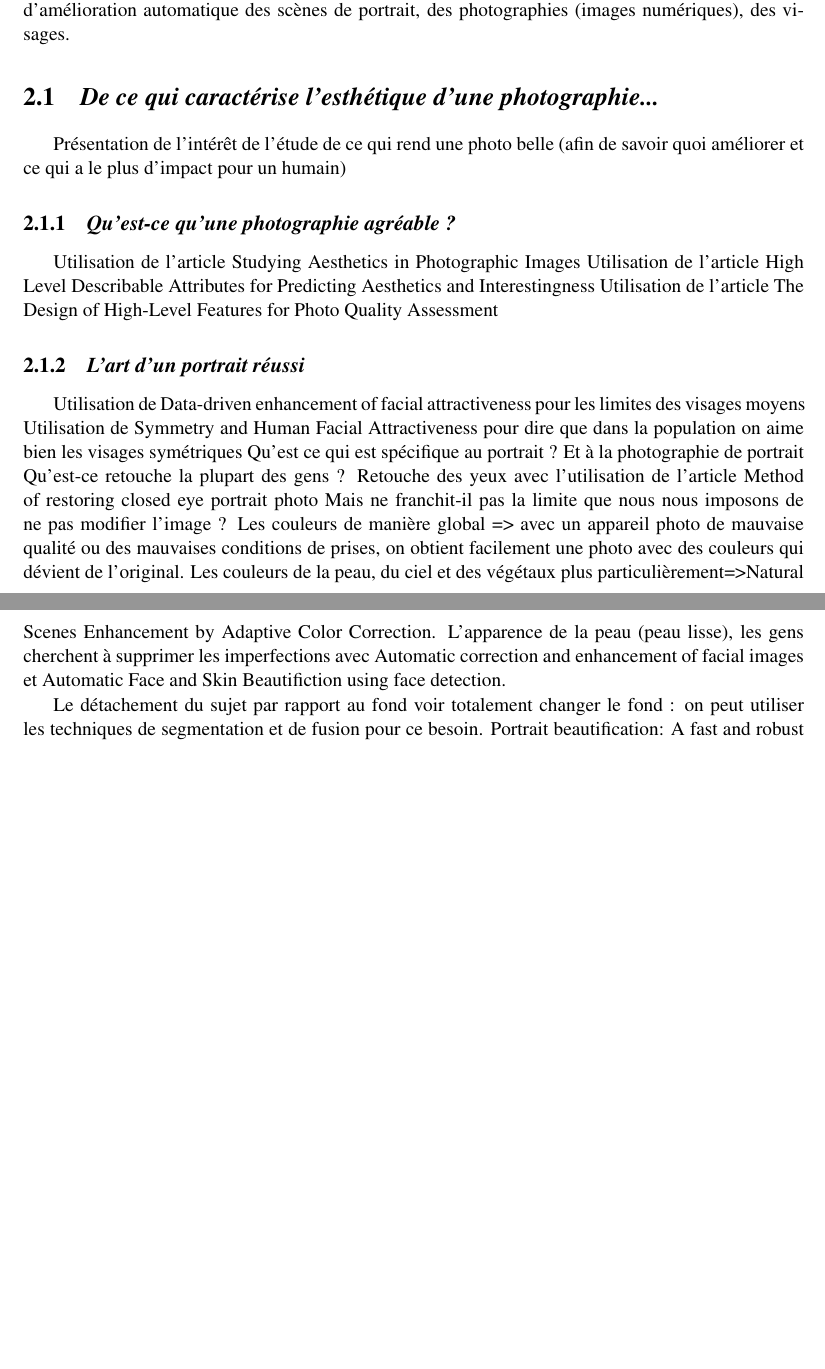
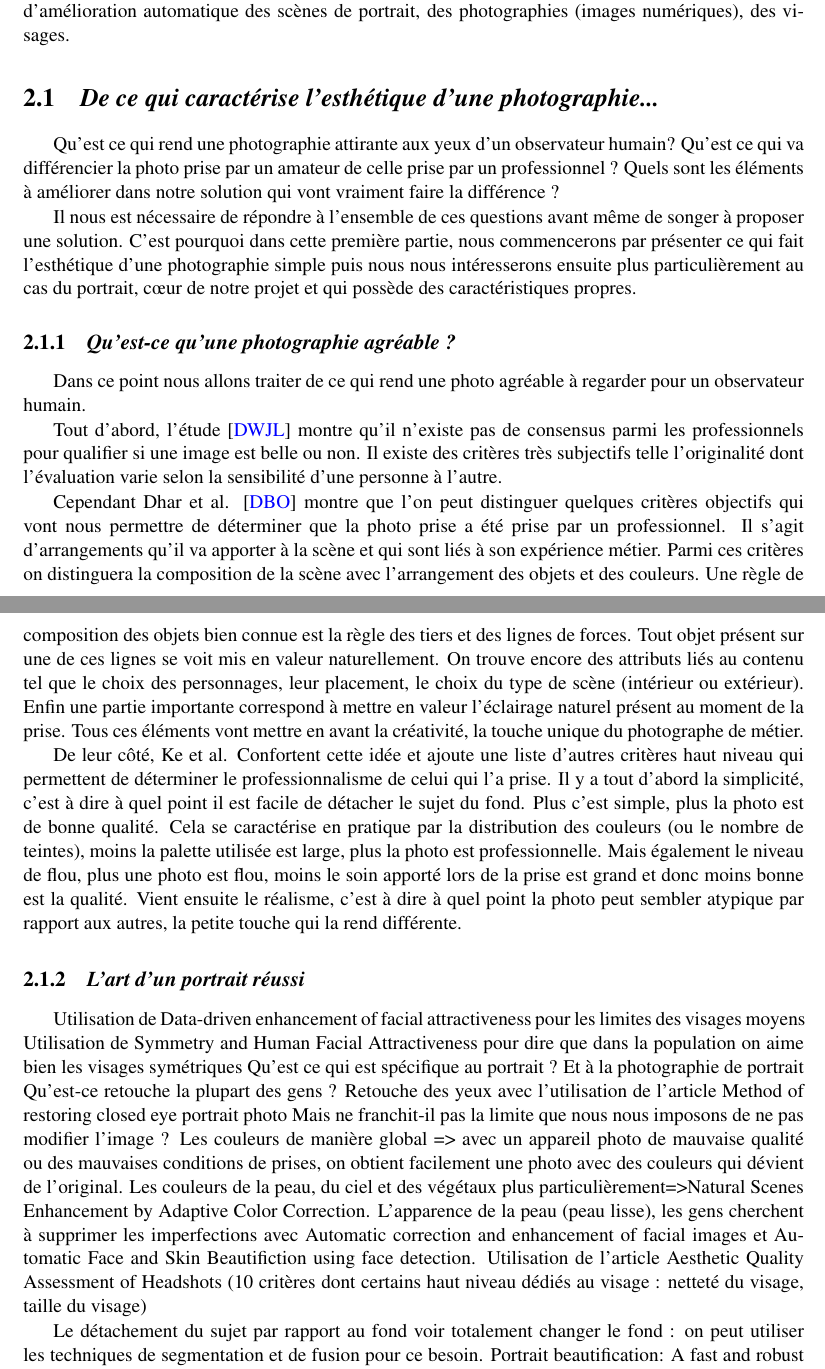
Before and after one commit to phervo/ProjetRD48, a LaTeX thesis (Rapports/Livrables/livrable1.tex): two parts of pages 10 and 11 of 53 before the commit and two parts of pages 10 and 11 of 54 after it, joined at a grey line, cut so that both start at the same text, the shorter picture padded with empty space. Compiled offline with pdfLaTeX.

Commit message:
MAJ du début de l'état de l'art

```diff
--- a/Rapports/Livrables/livrable1.tex
+++ b/Rapports/Livrables/livrable1.tex
@@ -182,20 +182,46 @@ La conclusion permet de synthétiser les apports de ce travail et d'ouvrir des v
 \label{chap:EtatArt}
 
 
+
 Dans ce chapitre, nous allons dérouler/présenter un état de l’art sur l’amélioration de photographies, et plus particulièrement sur les photographies de portrait. Cette étude traverse plusieurs domaines qui sont la photographie de manière générale, la photographie de portrait donc de visage, les améliorations possibles à ces différents niveaux, et la manière d’évaluer la qualité esthétique.
 
 
+
 Dans une première partie nous présenterons les critères principaux jugeant l’esthétique d’une photographie de portrait, puis dans une seconde partie nous étudierons les techniques, méthodes d’amélioration automatique des scènes de portrait, des photographies (images numériques), des visages.
 
 
+
 \section{\emph{De ce qui caractérise l’esthétique d’une photographie...}}
-Présentation de l'intérêt de l'étude de ce qui rend une photo belle (afin de savoir quoi améliorer et ce qui a le plus d’impact pour un humain)
+
+
+Qu’est ce qui rend une photographie attirante aux yeux d’un observateur humain? Qu’est ce qui va différencier la photo prise par un amateur de celle prise par un professionnel ? Quels sont les éléments à améliorer dans notre solution qui vont vraiment faire la différence ?
+
+
+Il nous est nécessaire de répondre à l’ensemble de ces questions avant même de songer à proposer une solution. C’est pourquoi dans cette première partie, nous commencerons par présenter ce qui fait l'esthétique d’une photographie simple puis nous nous intéresserons ensuite plus particulièrement au cas du portrait, cœur de notre projet et qui possède des caractéristiques propres.
 
 
 \subsection{\emph{Qu’est-ce qu’une photographie agréable ?}}
-Utilisation de l’article Studying Aesthetics in Photographic Images
-Utilisation de l’article High Level Describable Attributes for Predicting Aesthetics and Interestingness
-Utilisation de l’article The Design of High-Level Features for Photo Quality Assessment
+
+
+Dans ce point nous allons traiter de ce qui rend une photo agréable à regarder pour un observateur humain.
+
+
+
+Tout d’abord, l’étude \cite{Datta} montre qu’il n’existe pas de consensus parmi les professionnels pour qualifier si une image est belle ou non. Il existe des critères très subjectifs telle l’originalité dont l’évaluation varie selon la sensibilité d’une personne à l’autre.
+
+
+
+Cependant Dhar et al. \cite{Dhar} montre que l’on peut distinguer quelques critères objectifs qui vont nous permettre de déterminer que la photo prise a été prise par un professionnel. Il s’agit  d’arrangements qu’il va apporter à la scène et qui sont liés à son expérience métier. Parmi ces critères on distinguera la composition de la scène avec l'arrangement des objets et des couleurs. Une règle de composition des objets bien connue est la règle des tiers et des lignes de forces. Tout objet présent sur une de ces lignes se voit mis en valeur naturellement. On trouve encore des attributs liés au contenu tel que le choix des personnages, leur placement, le choix du type de scène (intérieur ou extérieur). Enfin une partie importante correspond à mettre en valeur l'éclairage naturel présent au moment de la prise. Tous ces éléments vont mettre en avant la créativité, la touche unique du photographe de métier.
+
+
+
+De leur côté, Ke et al. Confortent cette idée et ajoute une liste d’autres critères haut niveau qui permettent de déterminer le professionnalisme de celui qui l’a prise. Il y a tout d’abord la simplicité, c'est à dire à quel point il est facile de détacher le sujet du fond. Plus c'est simple, plus la photo est de bonne qualité. Cela se caractérise en pratique par la distribution des couleurs (ou le nombre de teintes), moins la palette utilisée est large, plus la photo est professionnelle. Mais également le niveau de flou, plus une photo est flou, moins le soin apporté lors de la prise est grand et donc moins bonne est la qualité.
+Vient ensuite le réalisme, c'est à dire à quel point la photo peut sembler atypique par rapport aux autres, la petite touche qui la rend différente.
+
+
+
+
+
 
 
 \subsection{\emph{L’art d’un portrait réussi}}
@@ -208,80 +234,123 @@ Mais ne franchit-il pas la limite que nous nous imposons de ne pas modifier l’
 Les couleurs de manière global => avec un appareil photo de mauvaise qualité ou des mauvaises conditions de prises, on obtient facilement une photo avec des couleurs qui dévient de l’original.
 Les couleurs de la peau, du ciel et des végétaux plus particulièrement=>Natural Scenes Enhancement by Adaptive Color Correction.
 L’apparence de la peau (peau lisse), les gens cherchent à supprimer les imperfections avec Automatic correction and enhancement of facial images et Automatic Face and Skin Beautifiction using face detection.
+Utilisation de l’article Aesthetic Quality Assessment of Headshots (10 critères dont certains haut niveau dédiés au visage : netteté du visage, taille du visage)
+
 
 
 Le détachement du sujet par rapport au fond voir totalement changer le fond :  on peut utiliser les techniques de segmentation et de fusion pour ce besoin. Portrait beautification: A fast and robust approach montre que des recherches sont menées sur le sujet.
-
 \section{\emph{... Aux techniques d’amélioration automatiques de nos photographies de portrait}}
 Préciser la frontière entre l’amélioration de photographie et la modification d’image en utilisant l’article Data-driven enhancement of facial attractiveness, il y a une partie consacrée à cela.
 
 
+
 \subsection{\emph{La détection de visage}}
 Voir si on ne fait pas une partie dédiée à cela
 
 
+
 \subsection{\emph{Présentation de l’approche globale}}
 Article pouvant être utilisé : An Algorithm For Automatic Skin Smoothing In Digital Portraits
 
+
+
 \paragraph{Présentation }
 
+
+
 \paragraph{Analyse }
+
+
 
 \paragraph{Intérêt pour notre sujet }
 On gagne en temps de détection, on n’a pas besoin de localiser et d’isoler chaque petite imperfection, on récupère la totalité du visage et on corrige par rapport à un pixel jugé représentatif.
-
 \paragraph{Limites }
 Suppose que les altérations sont situées au niveau global et modifiera l’ensemble de la photo en conséquence même si l’erreur est vraiment minime. Il ne faut donc pas se tromper et détecter de faux cas d’erreurs. Certains défauts locaux ne disparaîtront pas après le traitement. L’image obtenue est juste meilleure d’un point de vue global.
 
 
+
 \subsection{\emph{Présentation de l’approche locale}}
 Articles pouvant être utilisés : Method and system for enhancing portrait images that are processed in a batch mode, Automatic Face and Skin Beautifiction using face detection
 
+
+
 \paragraph{Présentation }
 
+
+
 \paragraph{Analyse }
+
+
 
 \paragraph{Intérêt pour notre sujet }
 On peut détecter chaque imperfection et lui appliquer un traitement différent selon sa nature. L’amélioration est déterminée pour la zone, on a donc plus de chance de gommer l’imperfection alors que le traitement global a tendance à améliorer le tout sans se préoccuper si l’imperfection locale à bien été gommée.
-
 \paragraph{Limites }
 On est obligé de détecter et traiter toutes les imperfections, ce qui est plus lourd en temps de traitement.
 Il y a toujours un risque de récupérer le mauvais pixel représentatif et de l’étendre aux pixels voisins.
 
 
+
 \subsection{\emph{Changement de la technique d’appprentissage}}
 
+
+
 \paragraph{Présentation }
 
+
+
 \paragraph{Analyse }
 
+
+
 \paragraph{Intérêt pour notre sujet }
 
+
+
 \paragraph{Limites }
+
 
 
 \subsection{\emph{Les approches connexes}}
 Modifications ou déplacements ou lissage, amélioration de l’existant.
 
+
+
 \paragraph{Présentation }
 
+
+
 \paragraph{Analyse }
 
+
+
 \paragraph{Intérêt pour notre sujet }
 
+
+
 \paragraph{Limites }
 
 
 
+
 \section{\emph{Récapitulatif}}
+
 
 
 Tableau comparatif des critères esthétiques pour l’évaluation des photos résultats
 Tableau comparatif des méthodes adaptables à notre sujet de recherche
 
 
+
+
+
 \section{\emph{Conclusion}}
 Bilan de l’état de l’art, Accroche vers notre proposition
+
+
+
+
+
+
 
 
 
```
Also changed, not shown: Rapports/Livrables/livrable1_18_11_13.pdf.
